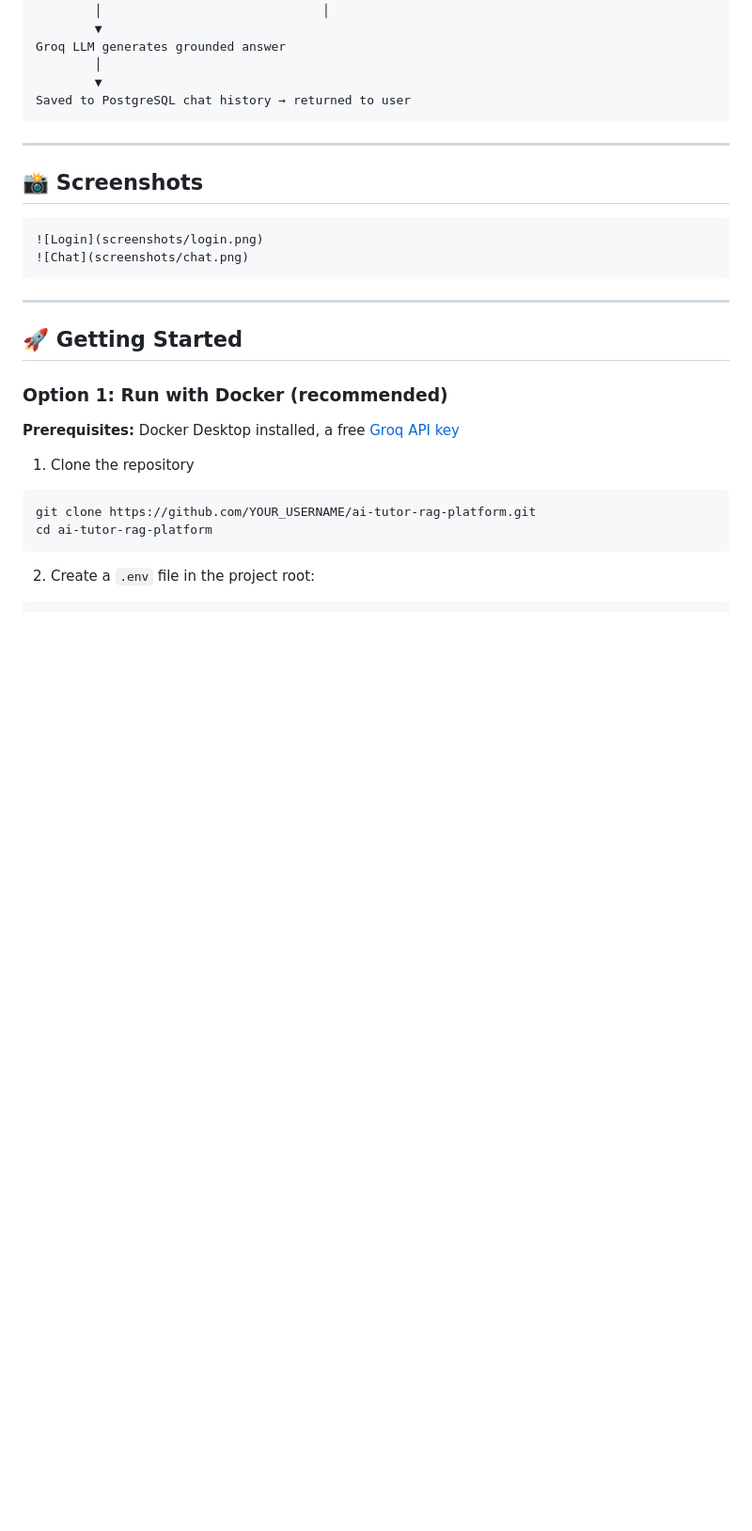
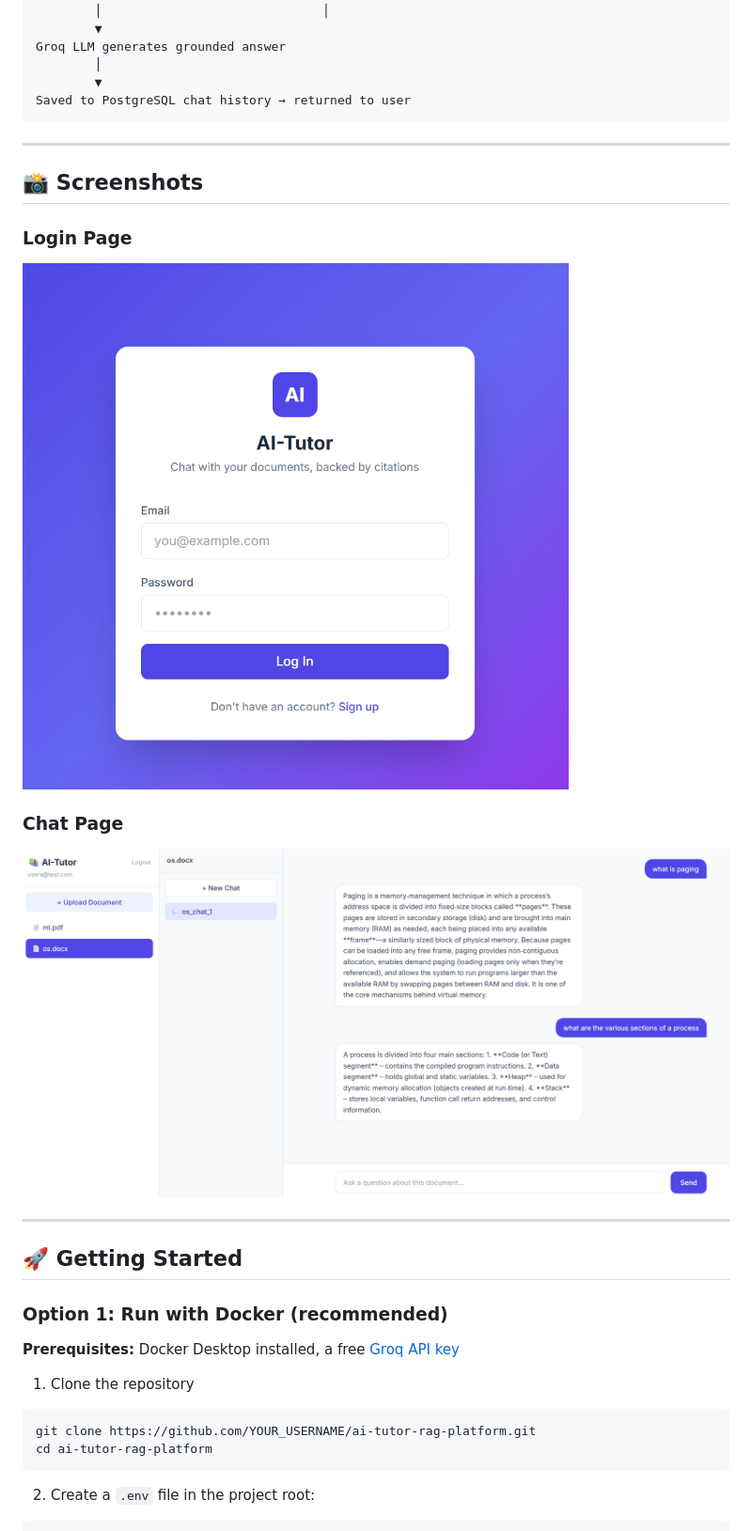
Before and after one commit to Amritha217/DocQuery_RAG_Platform, a Markdown page: README.md, the part around the change. Shown at 94% size. GitHub-like rendering; blank space fills up the shorter version.

Commit message:
Add screenshots for Login and Chat pages

````diff
--- a/README.md
+++ b/README.md
@@ -70,11 +70,13 @@ Saved to PostgreSQL chat history → returned to user
 ## 📸 Screenshots
 
 
+### Login Page
 
-```
 ![Login](screenshots/login.png)
+
+### Chat Page
 ![Chat](screenshots/chat.png)
-```
+
 
 ---
 
````
